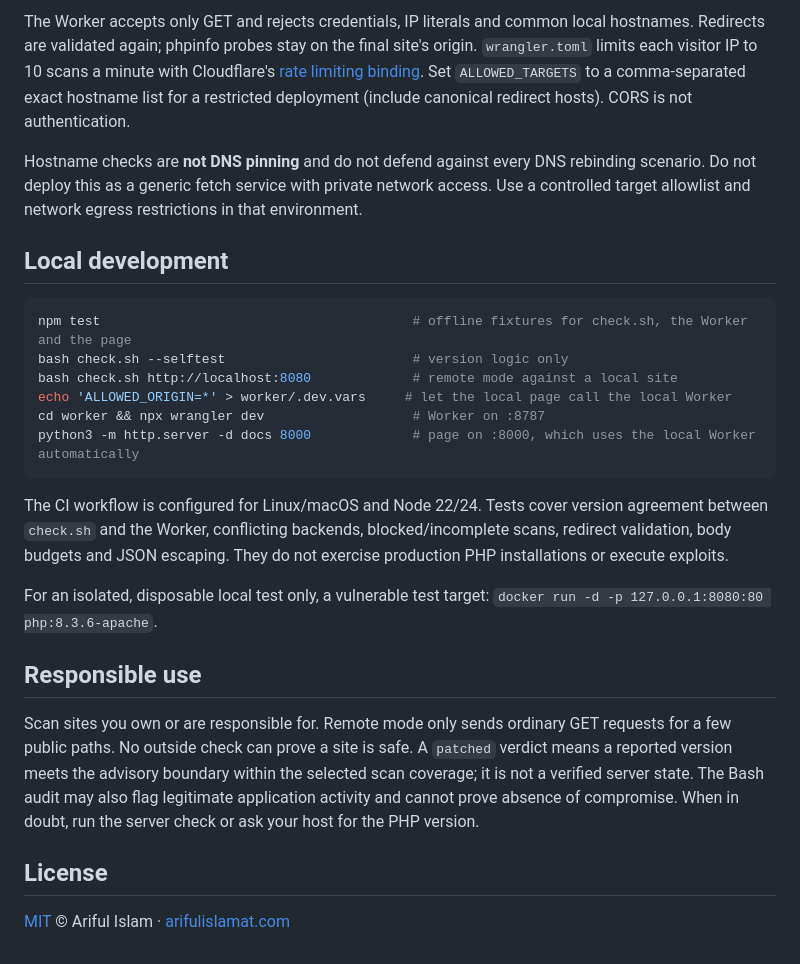
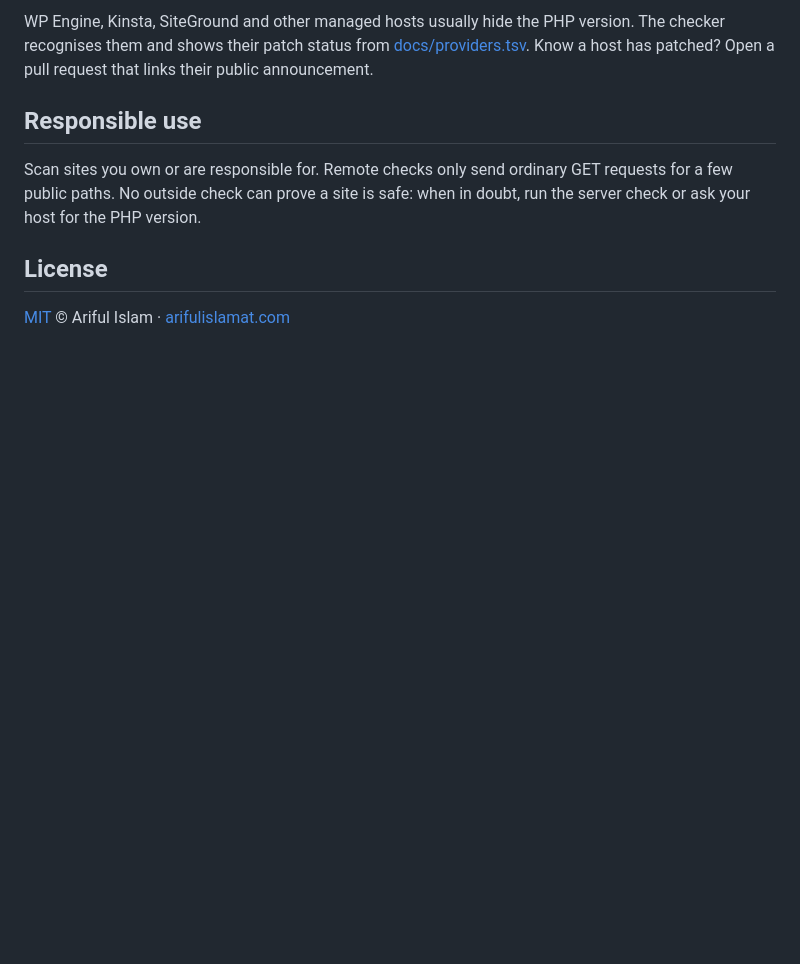
Before and after one commit to arifulislamat/php2shell-audit, a Markdown page: README.md, the part around one of its changes. Rendered like a GitHub page; blank space fills up the shorter version.

````diff
--- a/README.md
+++ b/README.md
@@ -120,26 +60,10 @@ cd worker && npx wrangler deploy     # prints https://php2shell-audit.<you>.work
-The Worker accepts only GET and rejects credentials, IP literals and common local hostnames. Redirects are validated again; phpinfo probes stay on the final site's origin. `wrangler.toml` limits each visitor IP to 10 scans a minute with Cloudflare's [rate limiting binding](https://developers.cloudflare.com/workers/runtime-apis/bindings/rate-limit/). Set `ALLOWED_TARGETS` to a comma-separated exact hostname list for a restricted deployment (include canonical redirect hosts). CORS is not authentication.
-
-Hostname checks are **not DNS pinning** and do not defend against every DNS rebinding scenario. Do not deploy this as a generic fetch service with private network access. Use a controlled target allowlist and network egress restrictions in that environment.
-
-## Local development
-
-```sh
-npm test                                        # offline fixtures for check.sh, the Worker and the page
-bash check.sh --selftest                        # version logic only
-bash check.sh http://localhost:8080             # remote mode against a local site
-echo 'ALLOWED_ORIGIN=*' > worker/.dev.vars     # let the local page call the local Worker
-cd worker && npx wrangler dev                   # Worker on :8787
-python3 -m http.server -d docs 8000             # page on :8000, which uses the local Worker automatically
-```
-
-The CI workflow is configured for Linux/macOS and Node 22/24. Tests cover version agreement between `check.sh` and the Worker, conflicting backends, blocked/incomplete scans, redirect validation, body budgets and JSON escaping. They do not exercise production PHP installations or execute exploits.
-
-For an isolated, disposable local test only, a vulnerable test target: `docker run -d -p 127.0.0.1:8080:80 php:8.3.6-apache`.
+WP Engine, Kinsta, SiteGround and other managed hosts usually hide the PHP version. The checker recognises them and shows their patch status from [docs/providers.tsv](docs/providers.tsv).
+Know a host has patched? Open a pull request that links their public announcement.
 
 ## Responsible use
 
-Scan sites you own or are responsible for. Remote mode only sends ordinary GET requests for a few public paths.
-No outside check can prove a site is safe. A `patched` verdict means a reported version meets the advisory boundary within the selected scan coverage; it is not a verified server state. The Bash audit may also flag legitimate application activity and cannot prove absence of compromise. When in doubt, run the server check or ask your host for the PHP version.
+Scan sites you own or are responsible for. Remote checks only send ordinary GET requests for a few public paths.
+No outside check can prove a site is safe: when in doubt, run the server check or ask your host for the PHP version.
 
 ## License
 
````
Also changed, not shown: other parts of README.md (+27 -87 lines).
